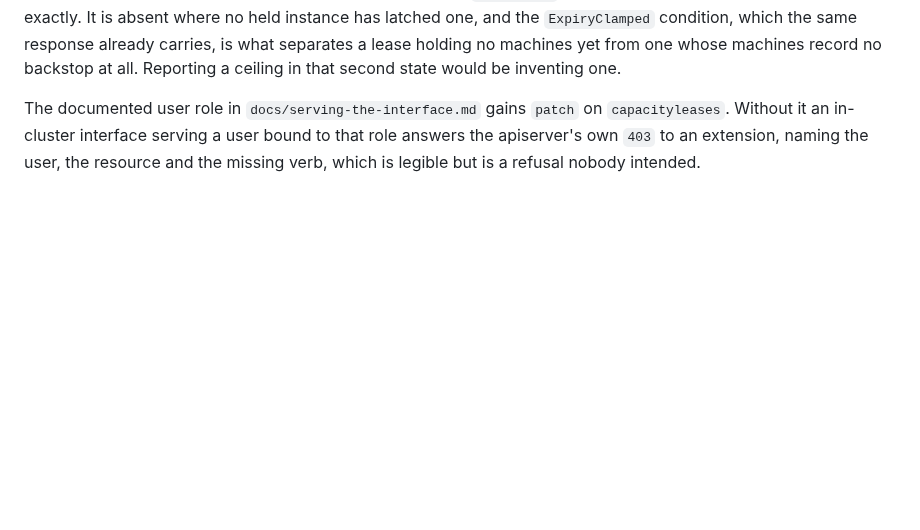
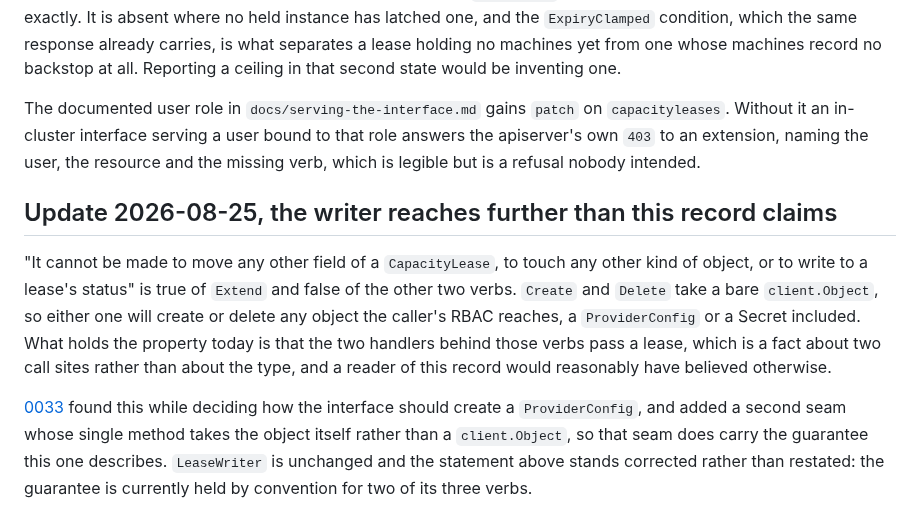
Before and after one commit to lucawalz/horizon, a Markdown page: docs/adr/0027-mutating-web-interface-behind-a-typed-writer-and-a-cross-origin-guard.md, the part around the change. Rendered like a GitHub page; blank space fills up the shorter version.

```diff
--- a/docs/adr/0027-mutating-web-interface-behind-a-typed-writer-and-a-cross-origin-guard.md
+++ b/docs/adr/0027-mutating-web-interface-behind-a-typed-writer-and-a-cross-origin-guard.md
@@ -130,3 +130,9 @@ A count of seconds is bounded before it becomes a duration. `time.Duration` is n
 The lease detail route carries `backstopAt`, the earliest lifetime backstop latched by an instance the lease still holds, so a client can offer a ceiling the controller will not clamp rather than a bound that is refused after the fact. It is an instant rather than a headroom in seconds, because every other time this API reports is an instant, a headroom is stale as soon as it is rendered, and the client already holds `acceptedAt` and so can derive the maximum duration exactly. It is absent where no held instance has latched one, and the `ExpiryClamped` condition, which the same response already carries, is what separates a lease holding no machines yet from one whose machines record no backstop at all. Reporting a ceiling in that second state would be inventing one.
 
 The documented user role in `docs/serving-the-interface.md` gains `patch` on `capacityleases`. Without it an in-cluster interface serving a user bound to that role answers the apiserver's own `403` to an extension, naming the user, the resource and the missing verb, which is legible but is a refusal nobody intended.
+
+## Update 2026-08-25, the writer reaches further than this record claims
+
+"It cannot be made to move any other field of a `CapacityLease`, to touch any other kind of object, or to write to a lease's status" is true of `Extend` and false of the other two verbs. `Create` and `Delete` take a bare `client.Object`, so either one will create or delete any object the caller's RBAC reaches, a `ProviderConfig` or a Secret included. What holds the property today is that the two handlers behind those verbs pass a lease, which is a fact about two call sites rather than about the type, and a reader of this record would reasonably have believed otherwise.
+
+[0033](0033-create-a-provider-config-from-the-interface.md) found this while deciding how the interface should create a `ProviderConfig`, and added a second seam whose single method takes the object itself rather than a `client.Object`, so that seam does carry the guarantee this one describes. `LeaseWriter` is unchanged and the statement above stands corrected rather than restated: the guarantee is currently held by convention for two of its three verbs.
```
Also changed, not shown: docs/adr/0033-create-a-provider-config-from-the-interface.md (added, +52 -0 lines), docs/adr/README.md (+1 -0 lines).
